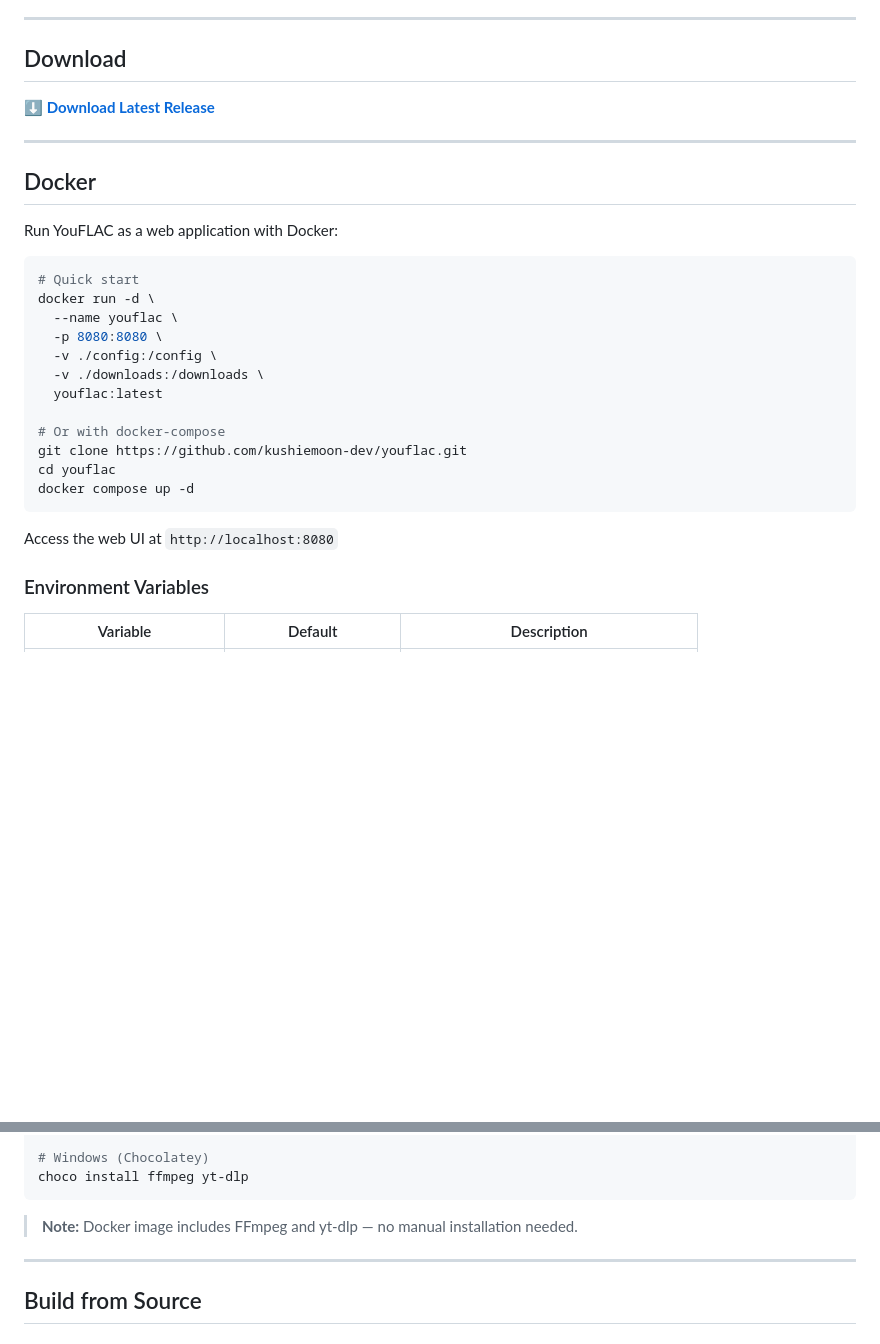
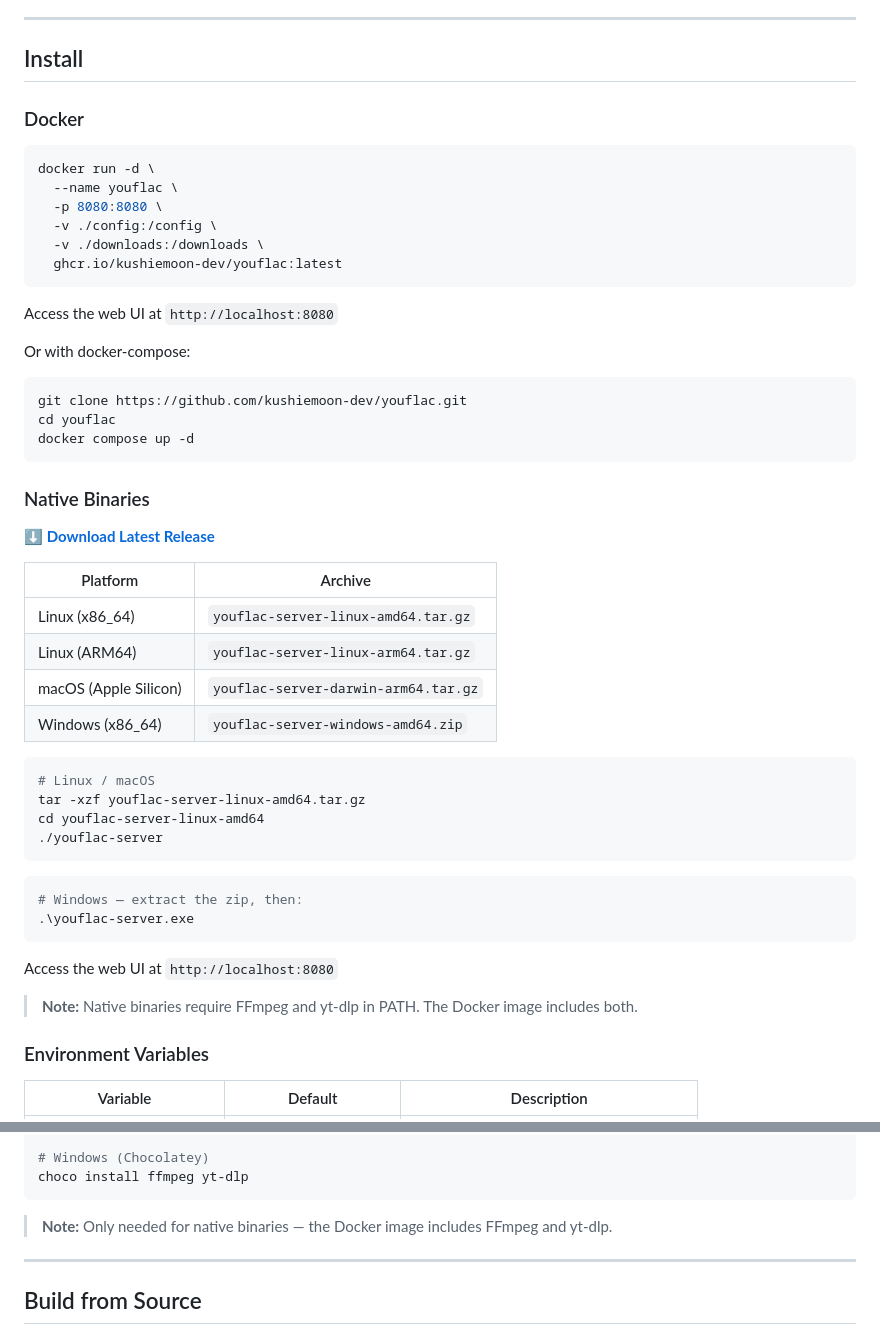
Before and after one commit to kushiemoon-dev/YouFLAC, a Markdown page: README.md, 2 parts joined by grey strips. Rendered like a GitHub page; blank space fills up the shorter version.

Commit message:
docs: update install section with Docker (ghcr.io) and native binary instructions

````diff
--- a/README.md
+++ b/README.md
@@ -33,32 +33,55 @@
 
 ---
 
-## Download
+## Install
 
-**[⬇️ Download Latest Release](https://github.com/kushiemoon-dev/youflac/releases)**
-
----
-
-## Docker
-
-Run YouFLAC as a web application with Docker:
+### Docker
 
 ```bash
-# Quick start
 docker run -d \
   --name youflac \
   -p 8080:8080 \
   -v ./config:/config \
   -v ./downloads:/downloads \
-  youflac:latest
+  ghcr.io/kushiemoon-dev/youflac:latest
+```
 
-# Or with docker-compose
+Access the web UI at `http://localhost:8080`
+
+Or with docker-compose:
+
+```bash
 git clone https://github.com/kushiemoon-dev/youflac.git
 cd youflac
 docker compose up -d
 ```
 
+### Native Binaries
+
+**[⬇️ Download Latest Release](https://github.com/kushiemoon-dev/youflac/releases)**
+
+| Platform | Archive |
+|----------|---------|
+| Linux (x86_64) | `youflac-server-linux-amd64.tar.gz` |
+| Linux (ARM64) | `youflac-server-linux-arm64.tar.gz` |
+| macOS (Apple Silicon) | `youflac-server-darwin-arm64.tar.gz` |
+| Windows (x86_64) | `youflac-server-windows-amd64.zip` |
+
+```bash
+# Linux / macOS
+tar -xzf youflac-server-linux-amd64.tar.gz
+cd youflac-server-linux-amd64
+./youflac-server
+```
+
+```powershell
+# Windows — extract the zip, then:
+.\youflac-server.exe
+```
+
 Access the web UI at `http://localhost:8080`
+
+> **Note:** Native binaries require FFmpeg and yt-dlp in PATH. The Docker image includes both.
 
 ### Environment Variables
 
@@ -112,7 +135,7 @@ brew install ffmpeg yt-dlp
 choco install ffmpeg yt-dlp
 ```
 
-> **Note:** Docker image includes FFmpeg and yt-dlp — no manual installation needed.
+> **Note:** Only needed for native binaries — the Docker image includes FFmpeg and yt-dlp.
 
 ---
 
````
